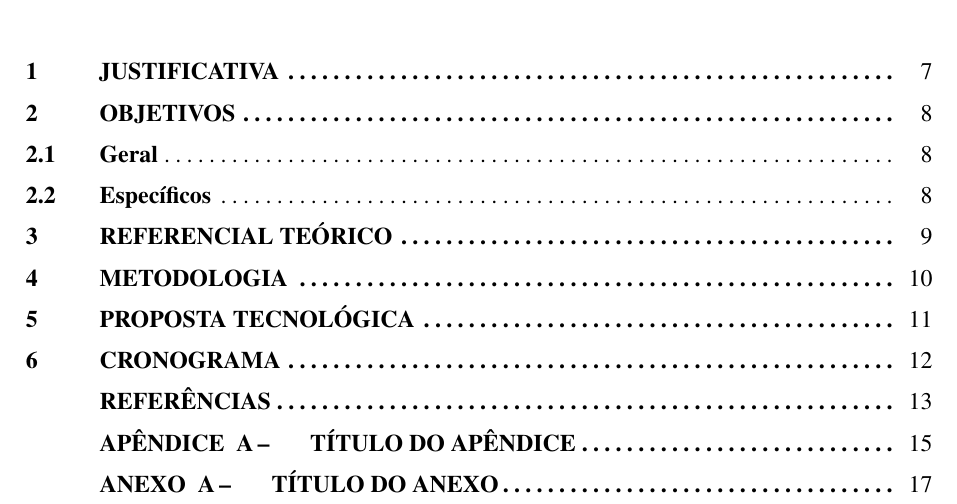
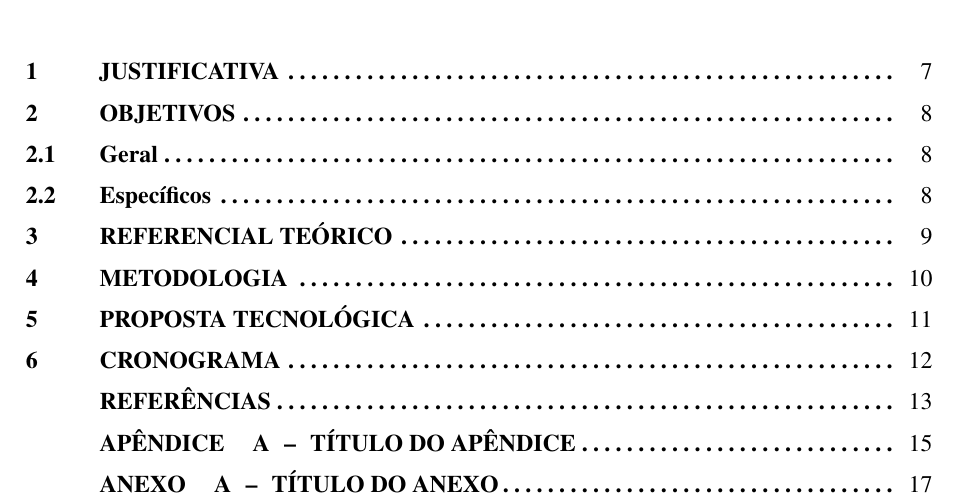
Before and after one commit to mfklcp/templates-tex, a LaTeX thesis (templates/proposta-tecnologia-uema/main.tex, which reads templates/proposta-tecnologia-uema/configs/uema-sumario.tex): part of page 7 of 18, cut so that both start at the same text. Compiled offline with pdfLaTeX.

Commit message:
fix dots

```diff
--- a/templates/proposta-tecnologia-uema/configs/uema-sumario.tex
+++ b/templates/proposta-tecnologia-uema/configs/uema-sumario.tex
@@ -33,6 +33,11 @@
 \renewcommand{\cftchapterdotsep}{2}
 \renewcommand{\cftsectiondotsep}{2}
 \renewcommand{\cftsubsectiondotsep}{2}
+% Os PONTOS de preenchimento NÃO são negritos (o título continua negrito).
+% O padrão do memoir aplica \bfseries no leader; removemos isso.
+\renewcommand{\cftchapterleader}{\cftdotfill{\cftchapterdotsep}}
+\renewcommand{\cftsectionleader}{\cftdotfill{\cftsectiondotsep}}
+\renewcommand{\cftsubsectionleader}{\cftdotfill{\cftsubsectiondotsep}}
 
 % --- 2. Indentação: número na margem (x=85pt) e título afastado 1.3cm (x=121pt) ---
 % O abntex2 (modo ABNT 6027:2012) seta cada \cftXnnumwidth a partir de
@@ -74,8 +79,18 @@
 \makeatletter
 \newif\ifuemasumarioapendice
 \renewcommand{\cftchapteraftersnum}{%
-  \ifuemasumarioapendice\,--\,\fi
+  \ifuemasumarioapendice\space--\space\fi
 }%
+% Para apêndices/anexos a caixa do número não deve ter \hfil (senão o título
+% fica empurrado para longe do "–"). Usamos uma caixa natural.
+\let\uemaoldchapternumberlinebox\chapternumberlinebox
+\def\chapternumberlinebox#1#2{%
+  \ifuemasumarioapendice
+    {\hb@xt@#1{#2}}%
+  \else
+    \uemaoldchapternumberlinebox{#1}{#2}%
+  \fi
+}
 \let\uemaoldlappendix\l@appendix
 \renewcommand{\l@appendix}[2]{%
   \uemasumarioapendicetrue
```
